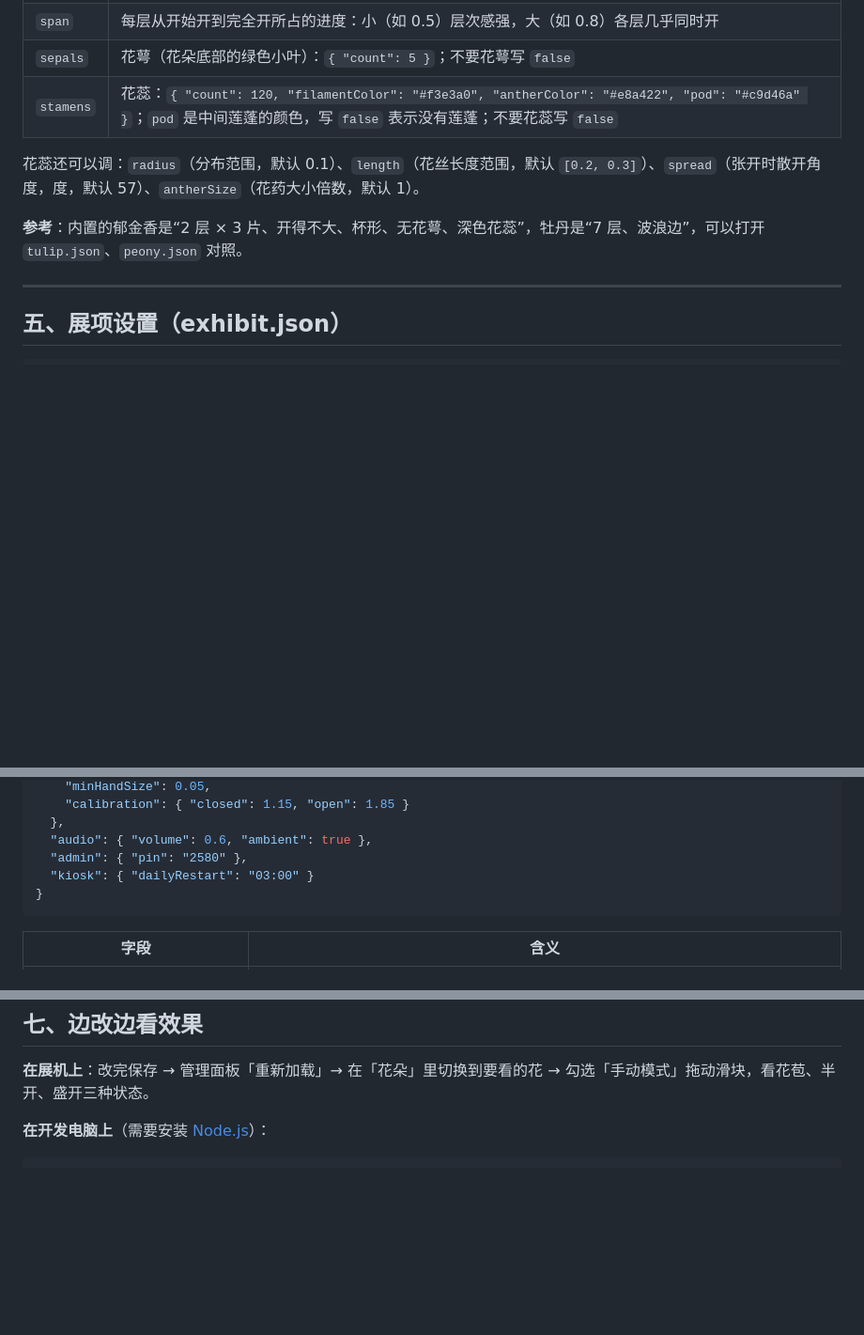
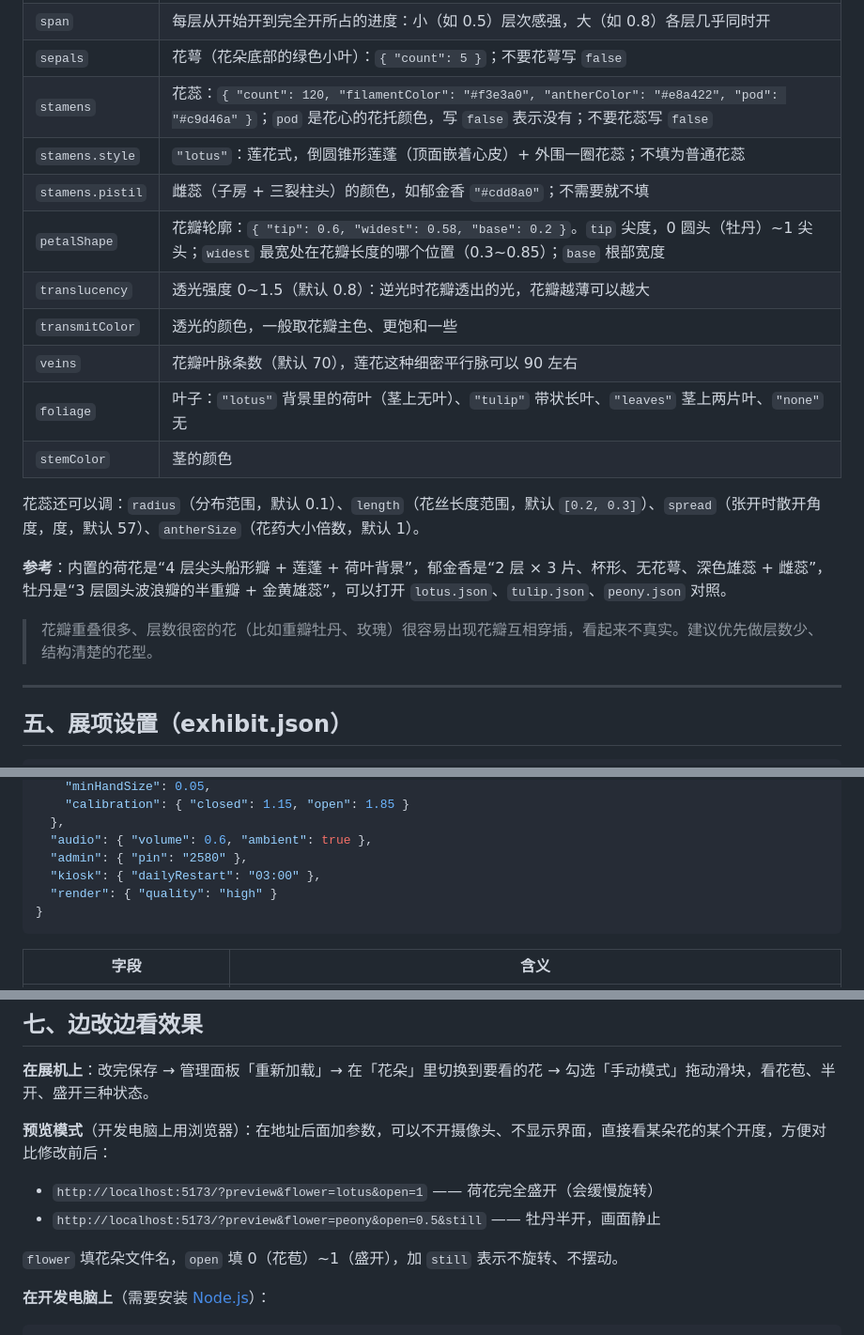
Before and after one commit to JunBao-Julian/huakai, a Markdown page: docs/自定义花朵.md, 3 parts joined by grey strips. Shown at 94% size. Drawn GitHub-style; blank space fills up the shorter version.

````diff
--- a/docs/自定义花朵.md
+++ b/docs/自定义花朵.md
@@ -134,11 +134,21 @@ content/
 | `ruffle` | 花瓣边缘波浪强度：1 默认，0 完全平整，2~3 像牡丹那样的大波浪 |
 | `span` | 每层从开始开到完全开所占的进度：小（如 0.5）层次感强，大（如 0.8）各层几乎同时开 |
 | `sepals` | 花萼（花朵底部的绿色小叶）：`{ "count": 5 }`；不要花萼写 `false` |
-| `stamens` | 花蕊：`{ "count": 120, "filamentColor": "#f3e3a0", "antherColor": "#e8a422", "pod": "#c9d46a" }`；`pod` 是中间莲蓬的颜色，写 `false` 表示没有莲蓬；不要花蕊写 `false` |
+| `stamens` | 花蕊：`{ "count": 120, "filamentColor": "#f3e3a0", "antherColor": "#e8a422", "pod": "#c9d46a" }`；`pod` 是花心的花托颜色，写 `false` 表示没有；不要花蕊写 `false` |
+| `stamens.style` | `"lotus"`：莲花式，倒圆锥形莲蓬（顶面嵌着心皮）+ 外围一圈花蕊；不填为普通花蕊 |
+| `stamens.pistil` | 雌蕊（子房 + 三裂柱头）的颜色，如郁金香 `"#cdd8a0"`；不需要就不填 |
+| `petalShape` | 花瓣轮廓：`{ "tip": 0.6, "widest": 0.58, "base": 0.2 }`。`tip` 尖度，0 圆头（牡丹）~1 尖头；`widest` 最宽处在花瓣长度的哪个位置（0.3~0.85）；`base` 根部宽度 |
+| `translucency` | 透光强度 0~1.5（默认 0.8）：逆光时花瓣透出的光，花瓣越薄可以越大 |
+| `transmitColor` | 透光的颜色，一般取花瓣主色、更饱和一些 |
+| `veins` | 花瓣叶脉条数（默认 70），莲花这种细密平行脉可以 90 左右 |
+| `foliage` | 叶子：`"lotus"` 背景里的荷叶（茎上无叶）、`"tulip"` 带状长叶、`"leaves"` 茎上两片叶、`"none"` 无 |
+| `stemColor` | 茎的颜色 |
 
 花蕊还可以调：`radius`（分布范围，默认 0.1）、`length`（花丝长度范围，默认 `[0.2, 0.3]`）、`spread`（张开时散开角度，度，默认 57）、`antherSize`（花药大小倍数，默认 1）。
 
-**参考**：内置的郁金香是“2 层 × 3 片、开得不大、杯形、无花萼、深色花蕊”，牡丹是“7 层、波浪边”，可以打开 `tulip.json`、`peony.json` 对照。
+**参考**：内置的荷花是“4 层尖头船形瓣 + 莲蓬 + 荷叶背景”，郁金香是“2 层 × 3 片、杯形、无花萼、深色雄蕊 + 雌蕊”，牡丹是“3 层圆头波浪瓣的半重瓣 + 金黄雄蕊”，可以打开 `lotus.json`、`tulip.json`、`peony.json` 对照。
+
+> 花瓣重叠很多、层数很密的花（比如重瓣牡丹、玫瑰）很容易出现花瓣互相穿插，看起来不真实。建议优先做层数少、结构清楚的花型。
 
 ---
 
@@ -159,7 +169,8 @@ content/
   },
   "audio": { "volume": 0.6, "ambient": true },
   "admin": { "pin": "2580" },
-  "kiosk": { "dailyRestart": "03:00" }
+  "kiosk": { "dailyRestart": "03:00" },
+  "render": { "quality": "high" }
 }
 ```
 
@@ -196,6 +208,13 @@ content/
 ## 七、边改边看效果
 
 **在展机上**：改完保存 → 管理面板「重新加载」→ 在「花朵」里切换到要看的花 → 勾选「手动模式」拖动滑块，看花苞、半开、盛开三种状态。
+
+**预览模式**（开发电脑上用浏览器）：在地址后面加参数，可以不开摄像头、不显示界面，直接看某朵花的某个开度，方便对比修改前后：
+
+- `http://localhost:5173/?preview&flower=lotus&open=1` —— 荷花完全盛开（会缓慢旋转）
+- `http://localhost:5173/?preview&flower=peony&open=0.5&still` —— 牡丹半开，画面静止
+
+`flower` 填花朵文件名，`open` 填 0（花苞）~1（盛开），加 `still` 表示不旋转、不摆动。
 
 **在开发电脑上**（需要安装 [Node.js](https://nodejs.org/)）：
 
````
Also changed, not shown: other parts of docs/自定义花朵.md (+1 -0 lines), README.md (+7 -4 lines), docs/images/admin.jpg, docs/images/card.jpg, docs/images/idle.jpg, docs/images/play.jpg, 14 other files.
